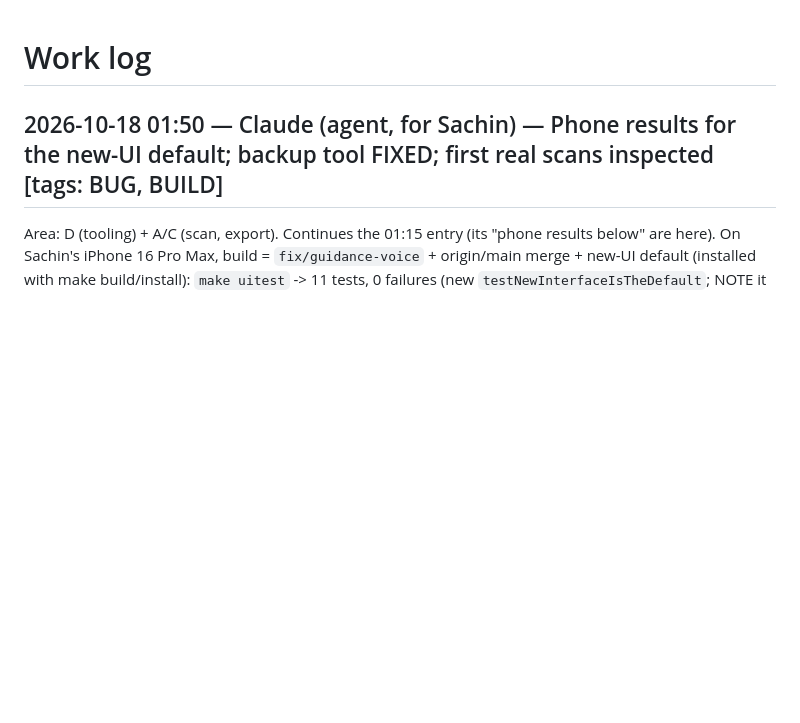
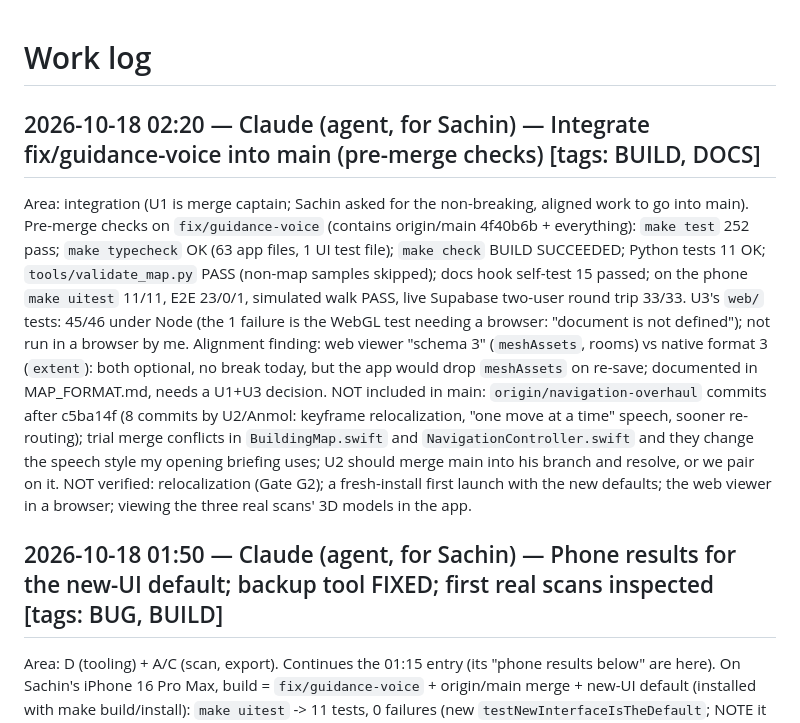
Before and after one commit to sachin-khanal/uva-gwc-ghh-2026, a Markdown page: docs/WORKLOG.md, the part around the change. Rendered like a GitHub page; blank space fills up the shorter version.

Commit message:
docs: format-3 alignment note; pre-merge record

```diff
--- a/docs/WORKLOG.md
+++ b/docs/WORKLOG.md
@@ -1,4 +1,11 @@
 # Work log
+
+## 2026-10-18 02:20 — Claude (agent, for Sachin) — Integrate fix/guidance-voice into main (pre-merge checks)   [tags: BUILD, DOCS]
+Area: integration (U1 is merge captain; Sachin asked for the non-breaking, aligned work to go into main).
+Pre-merge checks on `fix/guidance-voice` (contains origin/main 4f40b6b + everything): `make test` 252 pass; `make typecheck` OK (63 app files, 1 UI test file); `make check` BUILD SUCCEEDED; Python tests 11 OK; `tools/validate_map.py` PASS (non-map samples skipped); docs hook self-test 15 passed; on the phone `make uitest` 11/11, E2E 23/0/1, simulated walk PASS, live Supabase two-user round trip 33/33. U3's `web/` tests: 45/46 under Node (the 1 failure is the WebGL test needing a browser: "document is not defined"); not run in a browser by me.
+Alignment finding: web viewer "schema 3" (`meshAssets`, rooms) vs native format 3 (`extent`): both optional, no break today, but the app would drop `meshAssets` on re-save; documented in MAP_FORMAT.md, needs a U1+U3 decision.
+NOT included in main: `origin/navigation-overhaul` commits after c5ba14f (8 commits by U2/Anmol: keyframe relocalization, "one move at a time" speech, sooner re-routing); trial merge conflicts in `BuildingMap.swift` and `NavigationController.swift` and they change the speech style my opening briefing uses; U2 should merge main into his branch and resolve, or we pair on it.
+NOT verified: relocalization (Gate G2); a fresh-install first launch with the new defaults; the web viewer in a browser; viewing the three real scans' 3D models in the app.
 
 ## 2026-10-18 01:50 — Claude (agent, for Sachin) — Phone results for the new-UI default; backup tool FIXED; first real scans inspected   [tags: BUG, BUILD]
 Area: D (tooling) + A/C (scan, export). Continues the 01:15 entry (its "phone results below" are here).
```
Also changed, not shown: docs/MAP_FORMAT.md (+7 -0 lines).
